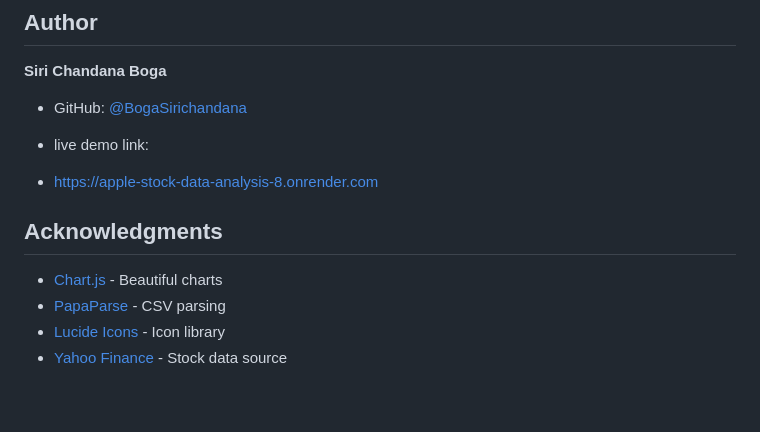
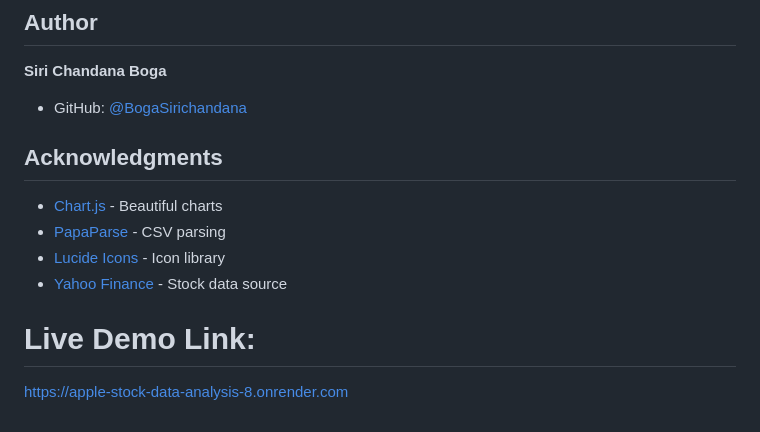
Before and after one commit to BogaSirichandana/Apple_Stock_Data_Analysis, a Markdown page: README.md, the part around the change. GitHub-like rendering.

```diff
--- a/README.md
+++ b/README.md
@@ -169,8 +169,7 @@ This project is open source and available under the [MIT License](LICENSE).
 **Siri Chandana Boga**
 - GitHub: [@BogaSirichandana](https://github.com/BogaSirichandana)
 
-- live demo link:
-- https://apple-stock-data-analysis-8.onrender.com
+
 
 ## Acknowledgments
 
@@ -178,3 +177,7 @@ This project is open source and available under the [MIT License](LICENSE).
 - [PapaParse](https://www.papaparse.com/) - CSV parsing
 - [Lucide Icons](https://lucide.dev/) - Icon library
 - [Yahoo Finance](https://finance.yahoo.com/) - Stock data source
+
+
+# Live Demo Link:
+https://apple-stock-data-analysis-8.onrender.com
```
